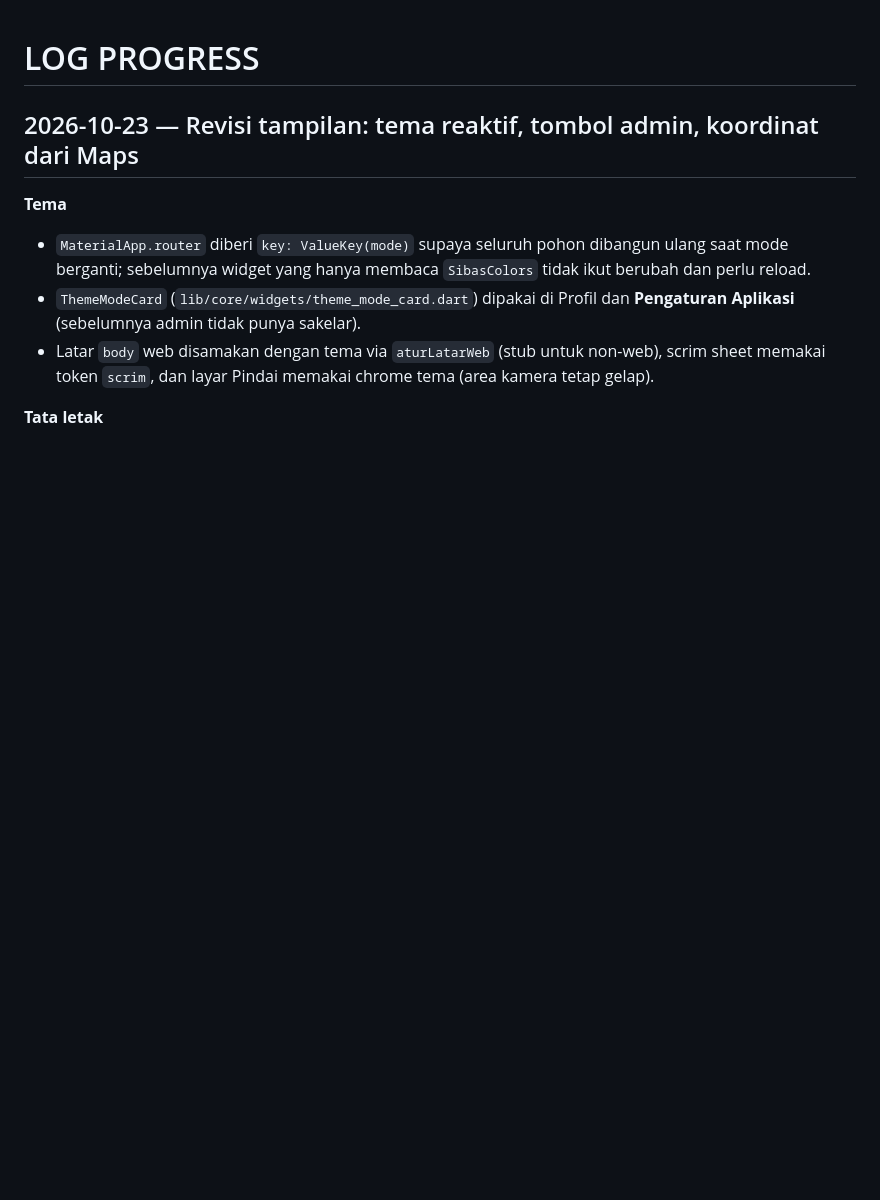
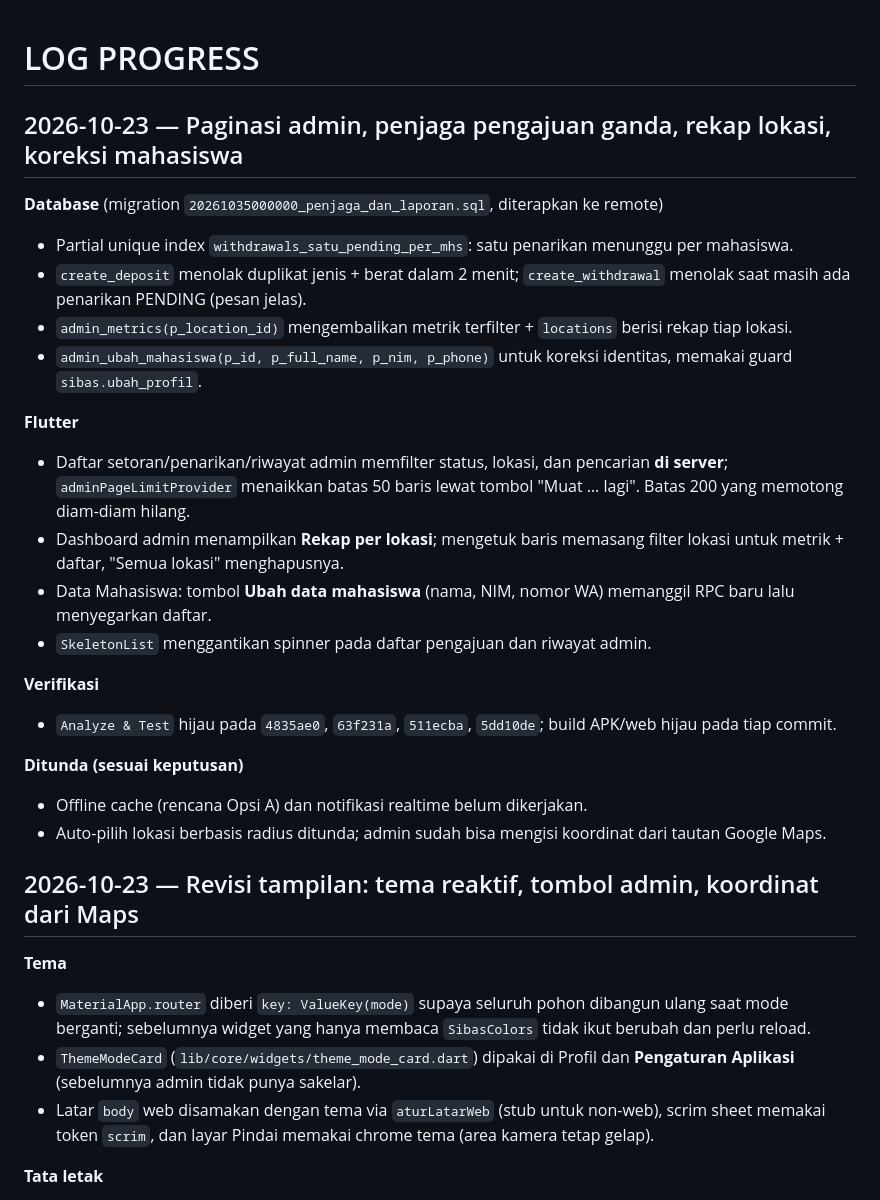
Before and after one commit to rezaghalbi/SIBAS, a Markdown page: LOG_PROGRESS.md, the part around the change. GitHub-like rendering; blank space fills up the shorter version.

Commit message:
Catat paginasi, penjaga pengajuan, dan rekap lokasi di log

```diff
--- a/LOG_PROGRESS.md
+++ b/LOG_PROGRESS.md
@@ -1,4 +1,36 @@
 # LOG PROGRESS
+
+## 2026-10-23 — Paginasi admin, penjaga pengajuan ganda, rekap lokasi, koreksi mahasiswa
+
+**Database** (migration `20261035000000_penjaga_dan_laporan.sql`, diterapkan ke remote)
+- Partial unique index `withdrawals_satu_pending_per_mhs`: satu penarikan
+  menunggu per mahasiswa.
+- `create_deposit` menolak duplikat jenis + berat dalam 2 menit;
+  `create_withdrawal` menolak saat masih ada penarikan PENDING (pesan jelas).
+- `admin_metrics(p_location_id)` mengembalikan metrik terfilter + `locations`
+  berisi rekap tiap lokasi.
+- `admin_ubah_mahasiswa(p_id, p_full_name, p_nim, p_phone)` untuk koreksi
+  identitas, memakai guard `sibas.ubah_profil`.
+
+**Flutter**
+- Daftar setoran/penarikan/riwayat admin memfilter status, lokasi, dan
+  pencarian **di server**; `adminPageLimitProvider` menaikkan batas 50 baris
+  lewat tombol "Muat … lagi". Batas 200 yang memotong diam-diam hilang.
+- Dashboard admin menampilkan **Rekap per lokasi**; mengetuk baris memasang
+  filter lokasi untuk metrik + daftar, "Semua lokasi" menghapusnya.
+- Data Mahasiswa: tombol **Ubah data mahasiswa** (nama, NIM, nomor WA) memanggil
+  RPC baru lalu menyegarkan daftar.
+- `SkeletonList` menggantikan spinner pada daftar pengajuan dan riwayat admin.
+
+**Verifikasi**
+- `Analyze & Test` hijau pada `4835ae0`, `63f231a`, `511ecba`, `5dd10de`;
+  build APK/web hijau pada tiap commit.
+
+**Ditunda (sesuai keputusan)**
+- Offline cache (rencana Opsi A) dan notifikasi realtime belum dikerjakan.
+- Auto-pilih lokasi berbasis radius ditunda; admin sudah bisa mengisi koordinat
+  dari tautan Google Maps.
+
 
 ## 2026-10-23 — Revisi tampilan: tema reaktif, tombol admin, koordinat dari Maps
 
```
